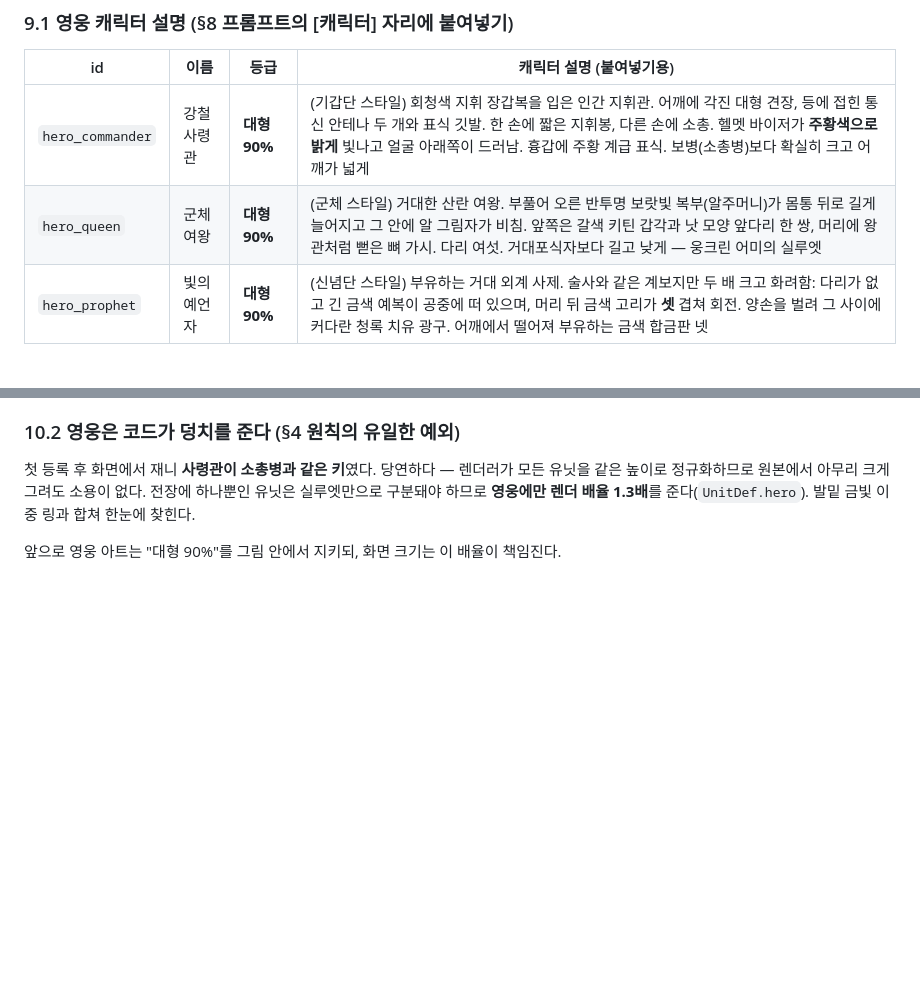
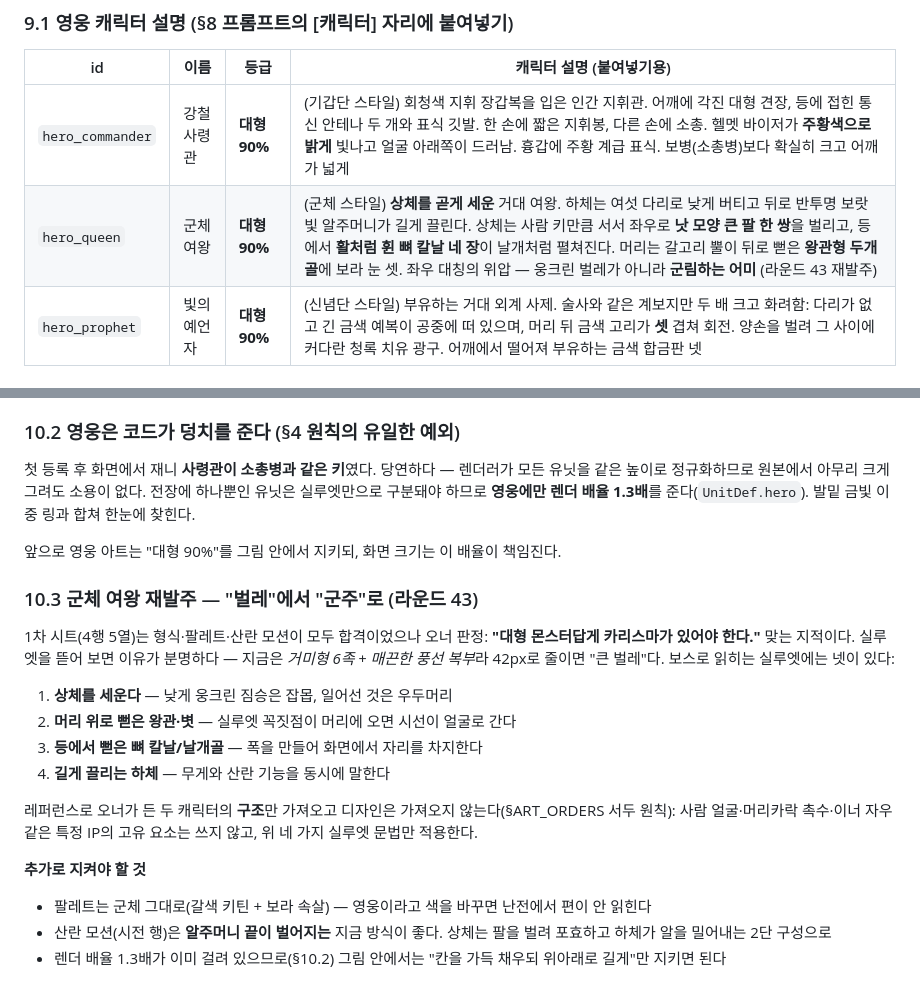
Before and after one commit to nonojin99/Royale, a Markdown page: docs/ART_ORDERS.md, 2 parts joined by grey strips. Rendered like a GitHub page; blank space fills up the shorter version.

Commit message:
군체 여왕 재발주 방향 — 벌레에서 군주로 (ART_ORDERS §10.3)
1차 시트는 42px에서 "큰 벌레"로 읽힌다. 보스 실루엣의 네 문법을
발주서에 명문화: 상체 기립·왕관형 두개골·등 뼈 칼날·끌리는 하체.
레퍼런스는 구조만 가져오고 특정 IP의 고유 요소는 쓰지 않는다.

Co-Authored-By: Claude Fable 5 <noreply@anthropic.com>
Claude-Session: https://claude.ai/code/session_01NexbDPSAtwGDSwo3StwTsK

```diff
--- a/docs/ART_ORDERS.md
+++ b/docs/ART_ORDERS.md
@@ -561,7 +561,7 @@ node tools/strip.mjs /tmp/zealot4.clean.png --out units/zealot.attackback.png --
 | id | 이름 | 등급 | 캐릭터 설명 (붙여넣기용) |
 |---|---|---|---|
 | `hero_commander` | 강철 사령관 | **대형 90%** | (기갑단 스타일) 회청색 지휘 장갑복을 입은 인간 지휘관. 어깨에 각진 대형 견장, 등에 접힌 통신 안테나 두 개와 표식 깃발. 한 손에 짧은 지휘봉, 다른 손에 소총. 헬멧 바이저가 **주황색으로 밝게** 빛나고 얼굴 아래쪽이 드러남. 흉갑에 주황 계급 표식. 보병(소총병)보다 확실히 크고 어깨가 넓게 |
-| `hero_queen` | 군체 여왕 | **대형 90%** | (군체 스타일) 거대한 산란 여왕. 부풀어 오른 반투명 보랏빛 복부(알주머니)가 몸통 뒤로 길게 늘어지고 그 안에 알 그림자가 비침. 앞쪽은 갈색 키틴 갑각과 낫 모양 앞다리 한 쌍, 머리에 왕관처럼 뻗은 뼈 가시. 다리 여섯. 거대포식자보다 길고 낮게 — 웅크린 어미의 실루엣 |
+| `hero_queen` | 군체 여왕 | **대형 90%** | (군체 스타일) **상체를 곧게 세운** 거대 여왕. 하체는 여섯 다리로 낮게 버티고 뒤로 반투명 보랏빛 알주머니가 길게 끌린다. 상체는 사람 키만큼 서서 좌우로 **낫 모양 큰 팔 한 쌍**을 벌리고, 등에서 **활처럼 휜 뼈 칼날 네 장**이 날개처럼 펼쳐진다. 머리는 갈고리 뿔이 뒤로 뻗은 **왕관형 두개골**에 보라 눈 셋. 좌우 대칭의 위압 — 웅크린 벌레가 아니라 **군림하는 어미** (라운드 43 재발주) |
 | `hero_prophet` | 빛의 예언자 | **대형 90%** | (신념단 스타일) 부유하는 거대 외계 사제. 술사와 같은 계보지만 두 배 크고 화려함: 다리가 없고 긴 금색 예복이 공중에 떠 있으며, 머리 뒤 금색 고리가 **셋** 겹쳐 회전. 양손을 벌려 그 사이에 커다란 청록 치유 광구. 어깨에서 떨어져 부유하는 금색 합금판 넷 |
 
 ### 9.2 능동기 프레임 지시 (3·4행 공격 행에 덧붙임)
@@ -852,3 +852,27 @@ manifest에 6클립을 적는다 (walk 계열 fps 10, attack 계열 fps 14).
 
 앞으로 영웅 아트는 "대형 90%"를 그림 안에서 지키되, 화면 크기는 이 배율이
 책임진다.
+
+### 10.3 군체 여왕 재발주 — "벌레"에서 "군주"로 (라운드 43)
+
+1차 시트(4행 5열)는 형식·팔레트·산란 모션이 모두 합격이었으나 오너 판정:
+**"대형 몬스터답게 카리스마가 있어야 한다."** 맞는 지적이다. 실루엣을
+뜯어 보면 이유가 분명하다 — 지금은 *거미형 6족 + 매끈한 풍선 복부*라
+42px로 줄이면 "큰 벌레"다. 보스로 읽히는 실루엣에는 넷이 있다:
+
+1. **상체를 세운다** — 낮게 웅크린 짐승은 잡몹, 일어선 것은 우두머리
+2. **머리 위로 뻗은 왕관·볏** — 실루엣 꼭짓점이 머리에 오면 시선이 얼굴로 간다
+3. **등에서 뻗은 뼈 칼날/날개골** — 폭을 만들어 화면에서 자리를 차지한다
+4. **길게 끌리는 하체** — 무게와 산란 기능을 동시에 말한다
+
+레퍼런스로 오너가 든 두 캐릭터의 **구조**만 가져오고 디자인은 가져오지
+않는다(§ART_ORDERS 서두 원칙): 사람 얼굴·머리카락 촉수·이너 자우 같은
+특정 IP의 고유 요소는 쓰지 않고, 위 네 가지 실루엣 문법만 적용한다.
+
+**추가로 지켜야 할 것**
+- 팔레트는 군체 그대로(갈색 키틴 + 보라 속살) — 영웅이라고 색을 바꾸면
+  난전에서 편이 안 읽힌다
+- 산란 모션(시전 행)은 **알주머니 끝이 벌어지는** 지금 방식이 좋다.
+  상체는 팔을 벌려 포효하고 하체가 알을 밀어내는 2단 구성으로
+- 렌더 배율 1.3배가 이미 걸려 있으므로(§10.2) 그림 안에서는 "칸을 가득
+  채우되 위아래로 길게"만 지키면 된다
```
